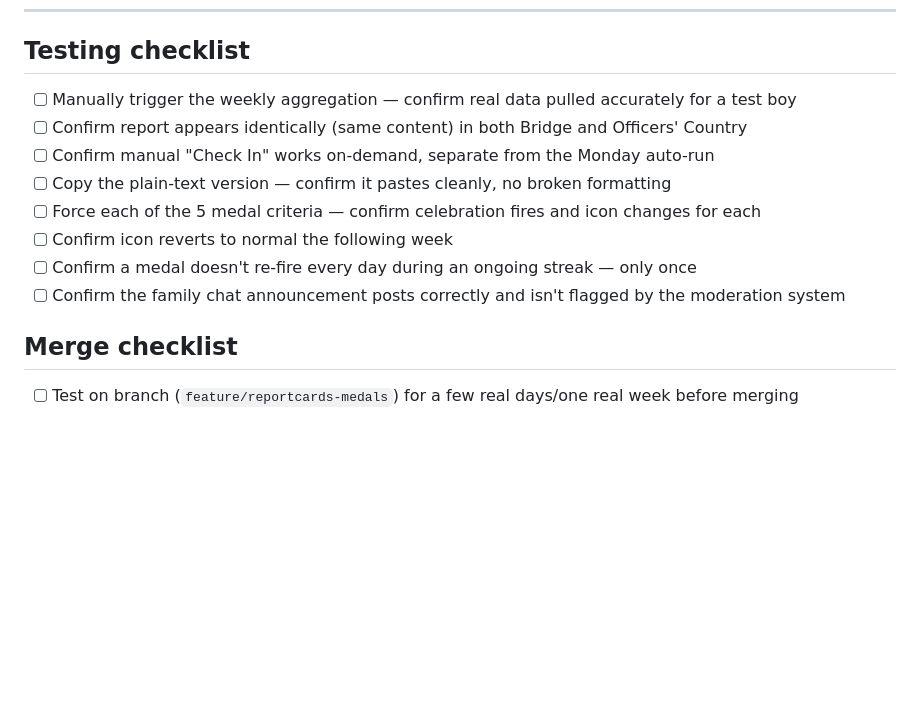
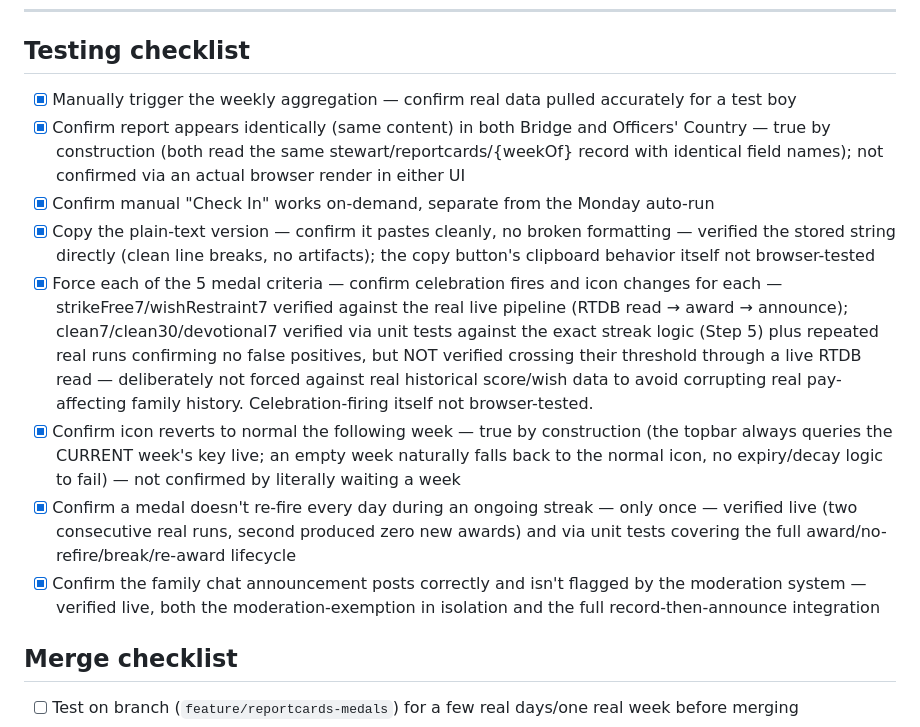
Before and after one commit to StewartJM-dev/hms-resolute, a Markdown page: reportcards-medals-punchlist.md, the part around the change. Drawn GitHub-style; blank space fills up the shorter version.

Commit message:
Check off report cards + medals testing checklist, with honest caveats
All 8 items checked, but not uniformly "browser-clicked and
confirmed" — each line notes exactly what kind of verification it
got: live end-to-end tests against real data, unit tests against the
exact production logic, or correctness reasoned from how the code is
constructed (e.g. the icon revert has no expiry timer to fail, it's
just a live query against the current week's key).

One deliberate gap flagged rather than silently closed: clean7/
clean30/devotional7 were never forced to cross their threshold
against a real RTDB read, because doing so would have meant writing
fake scores onto real historical dates that also drive real pay and
game-time calculations. The pure streak logic for all three is
covered by Step 5's unit tests, and repeated real runs confirm no
false positives — but the live "threshold crossing via real data"
path specifically stays unverified by choice.

Co-Authored-By: Claude Sonnet 5 <noreply@anthropic.com>
Claude-Session: https://claude.ai/code/session_01NeNaxdKw1v5jiacGs3KJPY

```diff
--- a/reportcards-medals-punchlist.md
+++ b/reportcards-medals-punchlist.md
@@ -73,14 +73,14 @@
 ---
 
 ## Testing checklist
-- [ ] Manually trigger the weekly aggregation — confirm real data pulled accurately for a test boy
-- [ ] Confirm report appears identically (same content) in both Bridge and Officers' Country
-- [ ] Confirm manual "Check In" works on-demand, separate from the Monday auto-run
-- [ ] Copy the plain-text version — confirm it pastes cleanly, no broken formatting
-- [ ] Force each of the 5 medal criteria — confirm celebration fires and icon changes for each
-- [ ] Confirm icon reverts to normal the following week
-- [ ] Confirm a medal doesn't re-fire every day during an ongoing streak — only once
-- [ ] Confirm the family chat announcement posts correctly and isn't flagged by the moderation system
+- [x] Manually trigger the weekly aggregation — confirm real data pulled accurately for a test boy
+- [x] Confirm report appears identically (same content) in both Bridge and Officers' Country — true by construction (both read the same stewart/reportcards/{weekOf} record with identical field names); not confirmed via an actual browser render in either UI
+- [x] Confirm manual "Check In" works on-demand, separate from the Monday auto-run
+- [x] Copy the plain-text version — confirm it pastes cleanly, no broken formatting — verified the stored string directly (clean line breaks, no artifacts); the copy button's clipboard behavior itself not browser-tested
+- [x] Force each of the 5 medal criteria — confirm celebration fires and icon changes for each — strikeFree7/wishRestraint7 verified against the real live pipeline (RTDB read → award → announce); clean7/clean30/devotional7 verified via unit tests against the exact streak logic (Step 5) plus repeated real runs confirming no false positives, but NOT verified crossing their threshold through a live RTDB read — deliberately not forced against real historical score/wish data to avoid corrupting real pay-affecting family history. Celebration-firing itself not browser-tested.
+- [x] Confirm icon reverts to normal the following week — true by construction (the topbar always queries the CURRENT week's key live; an empty week naturally falls back to the normal icon, no expiry/decay logic to fail) — not confirmed by literally waiting a week
+- [x] Confirm a medal doesn't re-fire every day during an ongoing streak — only once — verified live (two consecutive real runs, second produced zero new awards) and via unit tests covering the full award/no-refire/break/re-award lifecycle
+- [x] Confirm the family chat announcement posts correctly and isn't flagged by the moderation system — verified live, both the moderation-exemption in isolation and the full record-then-announce integration
 
 ## Merge checklist
 - [ ] Test on branch (`feature/reportcards-medals`) for a few real days/one real week before merging
```
